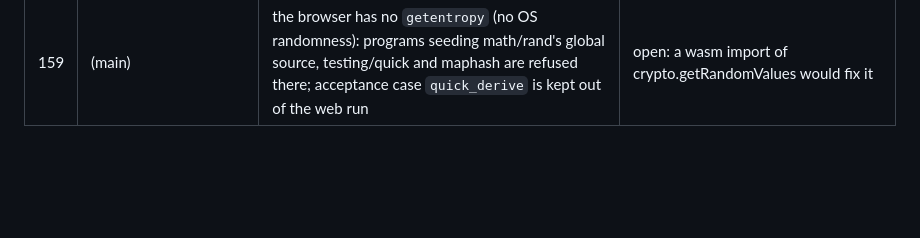
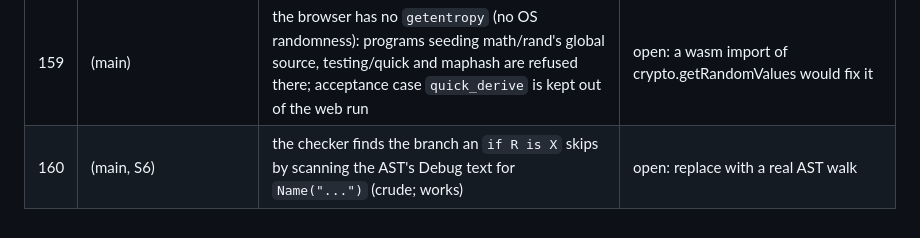
Before and after one commit to to-json/alexandrite, a Markdown page: docs/notes/port-issues.md, the part around the change. GitHub-like rendering; blank space fills up the shorter version.

Commit message:
port-issues: S6 branch detection follow-up
Co-Authored-By: Claude Opus 5.5 (1M context) <noreply@anthropic.com>

```diff
--- a/docs/notes/port-issues.md
+++ b/docs/notes/port-issues.md
@@ -163,3 +163,4 @@ Open problems agents reported; each gets fixed in a compiler round between waves
 | 157 | crypto/tls | C type names spelled the whole layout: megabyte lines, 200 MB of C for crypto/tls tests | fixed: names over 96 characters become Ty_<hash> (cgen ty_name) |
 | 158 | x509 | JIT: sections mapped more than 2 GB apart on arm64 panicked in cranelift relocation (std/crypto/x509 tests) | fixed: one reserved arena |
 | 159 | (main) | the browser has no `getentropy` (no OS randomness): programs seeding math/rand's global source, testing/quick and maphash are refused there; acceptance case `quick_derive` is kept out of the web run | open: a wasm import of crypto.getRandomValues would fix it |
+| 160 | (main, S6) | the checker finds the branch an `if R is X` skips by scanning the AST's Debug text for `Name("...")` (crude; works) | open: replace with a real AST walk |
```
